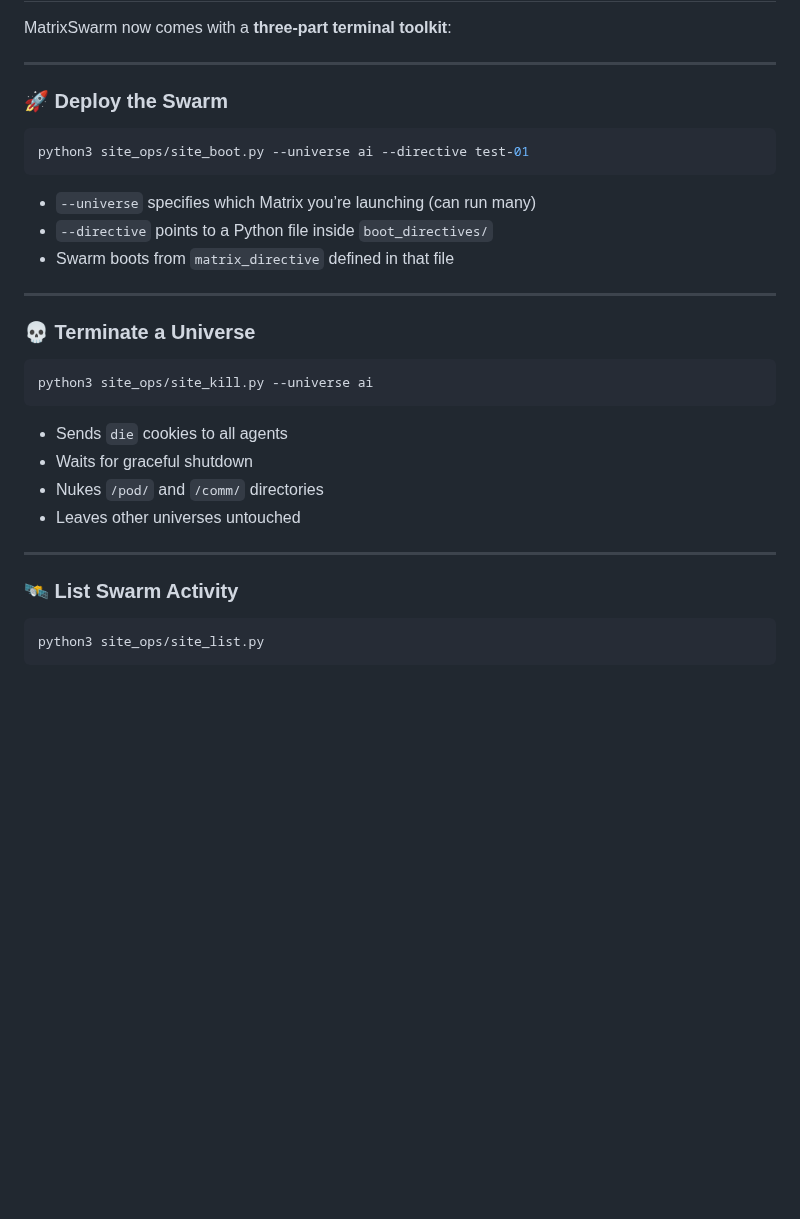
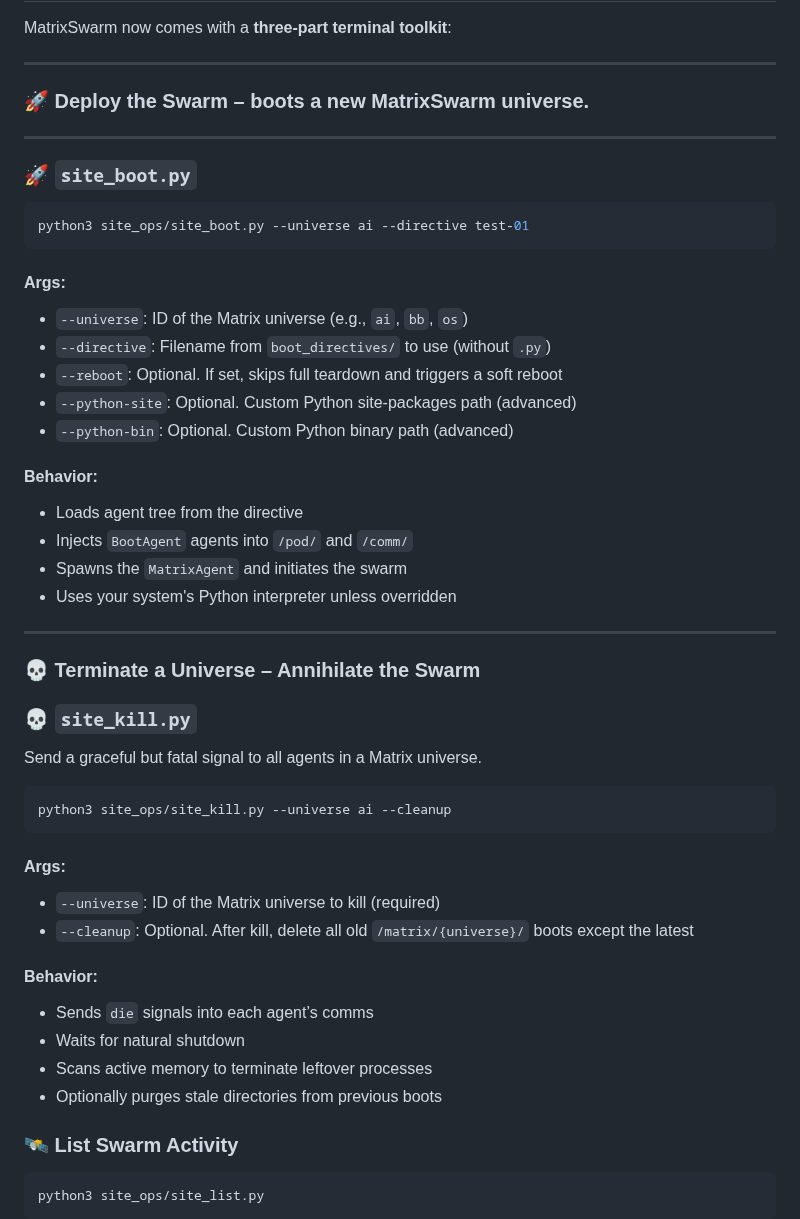
Before and after one commit to matrixswarm/matrixswarm, a Markdown page: README.md, the part around the change. Rendered like a GitHub page; blank space fills up the shorter version.

Commit message:
updated README.md; Spawn the Swarm!

````diff
--- a/README.md
+++ b/README.md
@@ -95,30 +95,54 @@ MatrixSwarm now comes with a **three-part terminal toolkit**:
 
 ---
 
-### 🚀 Deploy the Swarm
+### 🚀 Deploy the Swarm – boots a new MatrixSwarm universe.
+
+---
+
+### 🚀 `site_boot.py`
+
+
 
 ```bash
 python3 site_ops/site_boot.py --universe ai --directive test-01
 ```
 
-- `--universe` specifies which Matrix you’re launching (can run many)
-- `--directive` points to a Python file inside `boot_directives/`
-- Swarm boots from `matrix_directive` defined in that file
+#### Args:
+- `--universe`: ID of the Matrix universe (e.g., `ai`, `bb`, `os`)
+- `--directive`: Filename from `boot_directives/` to use (without `.py`)
+- `--reboot`: Optional. If set, skips full teardown and triggers a soft reboot
+- `--python-site`: Optional. Custom Python site-packages path (advanced)
+- `--python-bin`: Optional. Custom Python binary path (advanced)
+
+#### Behavior:
+- Loads agent tree from the directive
+- Injects `BootAgent` agents into `/pod/` and `/comm/`
+- Spawns the `MatrixAgent` and initiates the swarm
+- Uses your system's Python interpreter unless overridden
 
 ---
 
-### 💀 Terminate a Universe
+
+### 💀 Terminate a Universe – Annihilate the Swarm
+
+### 💀 `site_kill.py`
+
+Send a graceful but fatal signal to all agents in a Matrix universe.
 
 ```bash
-python3 site_ops/site_kill.py --universe ai
+python3 site_ops/site_kill.py --universe ai --cleanup
 ```
 
-- Sends `die` cookies to all agents
-- Waits for graceful shutdown
-- Nukes `/pod/` and `/comm/` directories
-- Leaves other universes untouched
+#### Args:
+- `--universe`: ID of the Matrix universe to kill (required)
+- `--cleanup`: Optional. After kill, delete all old `/matrix/{universe}/` boots except the latest
 
----
+#### Behavior:
+- Sends `die` signals into each agent’s comms
+- Waits for natural shutdown
+- Scans active memory to terminate leftover processes
+- Optionally purges stale directories from previous boots
+
 
 ### 🛰 List Swarm Activity
 
````
